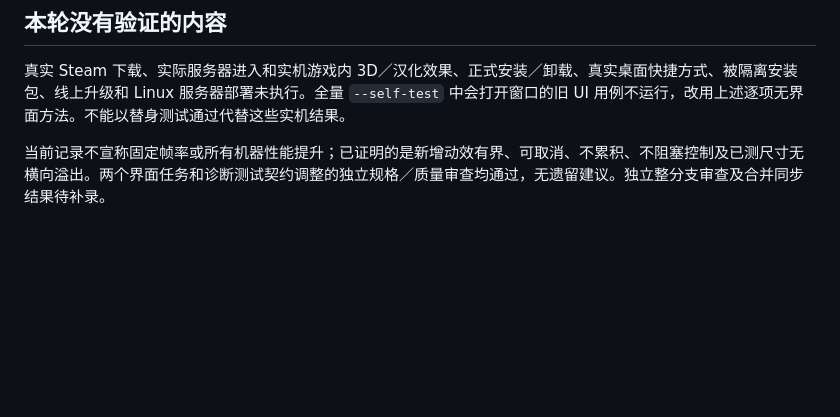
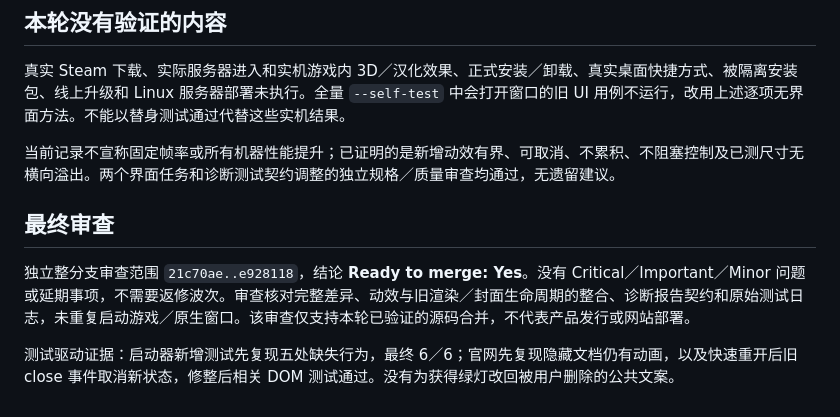
Before and after one commit to LiuDaCheng666/orange-zomboid-launcher, a Markdown page: docs/quality/2026-10-23-ui-motion-regression.md, the part around the change. GitHub-like rendering; blank space fills up the shorter version.

Commit message:
docs: record final UI quality review approval

```diff
--- a/docs/quality/2026-10-23-ui-motion-regression.md
+++ b/docs/quality/2026-10-23-ui-motion-regression.md
@@ -78,4 +78,10 @@ Task 1 实现者全量界面回归 **41/41**，新增动效测试 **6/6**。动
 
 真实 Steam 下载、实际服务器进入和实机游戏内 3D／汉化效果、正式安装／卸载、真实桌面快捷方式、被隔离安装包、线上升级和 Linux 服务器部署未执行。全量 `--self-test` 中会打开窗口的旧 UI 用例不运行，改用上述逐项无界面方法。不能以替身测试通过代替这些实机结果。
 
-当前记录不宣称固定帧率或所有机器性能提升；已证明的是新增动效有界、可取消、不累积、不阻塞控制及已测尺寸无横向溢出。两个界面任务和诊断测试契约调整的独立规格／质量审查均通过，无遗留建议。独立整分支审查及合并同步结果待补录。
+当前记录不宣称固定帧率或所有机器性能提升；已证明的是新增动效有界、可取消、不累积、不阻塞控制及已测尺寸无横向溢出。两个界面任务和诊断测试契约调整的独立规格／质量审查均通过，无遗留建议。
+
+## 最终审查
+
+独立整分支审查范围 `21c70ae..e928118`，结论 **Ready to merge: Yes**。没有 Critical／Important／Minor 问题或延期事项，不需要返修波次。审查核对完整差异、动效与旧渲染／封面生命周期的整合、诊断报告契约和原始测试日志，未重复启动游戏／原生窗口。该审查仅支持本轮已验证的源码合并，不代表产品发行或网站部署。
+
+测试驱动证据：启动器新增测试先复现五处缺失行为，最终 6／6；官网先复现隐藏文档仍有动画，以及快速重开后旧 close 事件取消新状态，修整后相关 DOM 测试通过。没有为获得绿灯改回被用户删除的公共文案。
```
